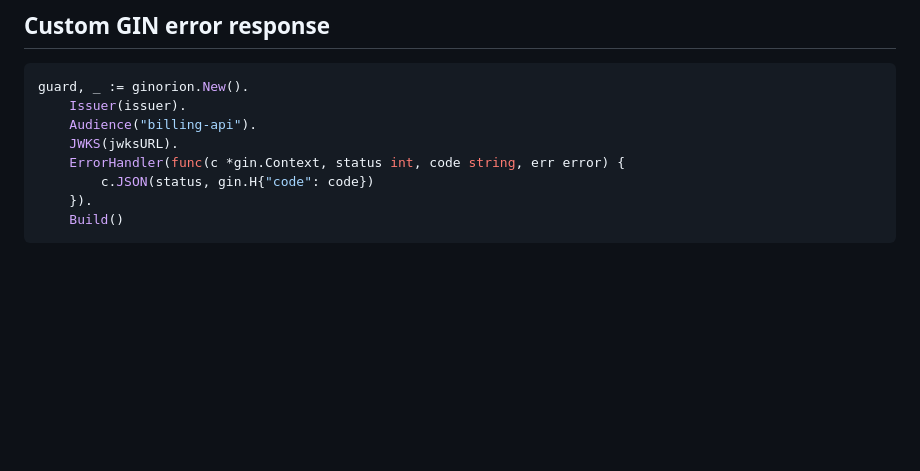
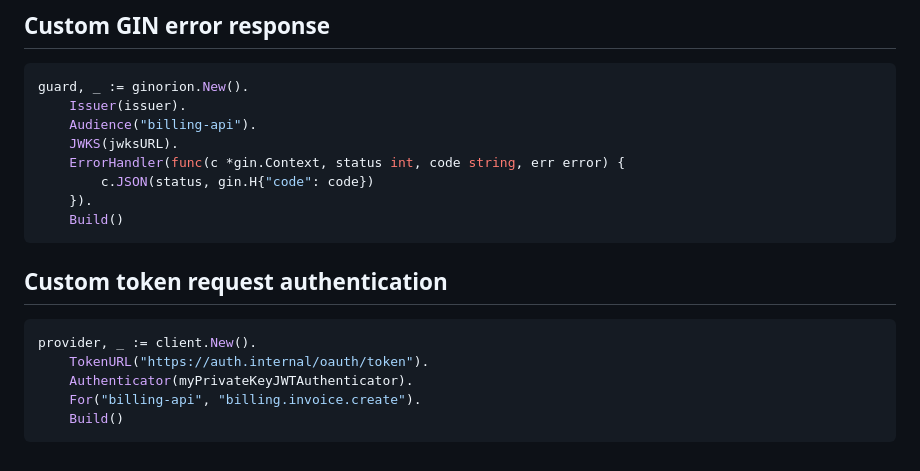
Before and after one commit to stremovskyy/orionis, a Markdown page: README.md, the part around the change. GitHub-like rendering; blank space fills up the shorter version.

Commit message:
docs: add token authentication extension

````diff
--- a/README.md
+++ b/README.md
@@ -343,3 +343,12 @@ guard, _ := ginorion.New().
     }).
     Build()
 ```
+## Custom token request authentication
+
+```go
+provider, _ := client.New().
+    TokenURL("https://auth.internal/oauth/token").
+    Authenticator(myPrivateKeyJWTAuthenticator).
+    For("billing-api", "billing.invoice.create").
+    Build()
+```
````
